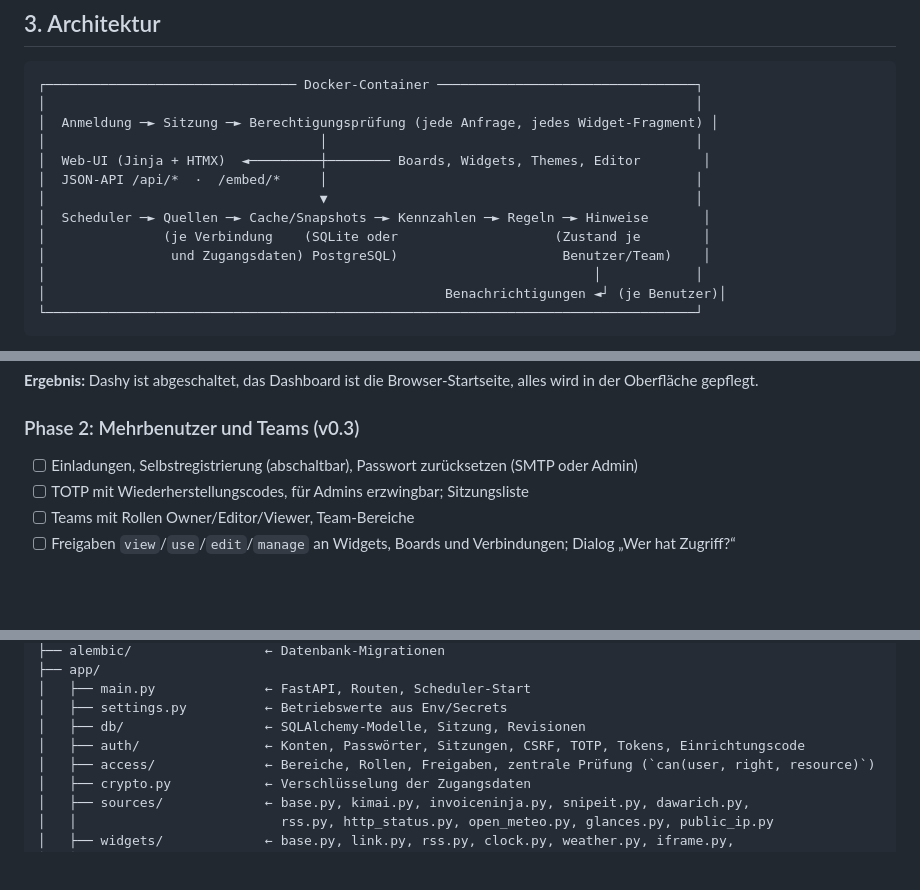
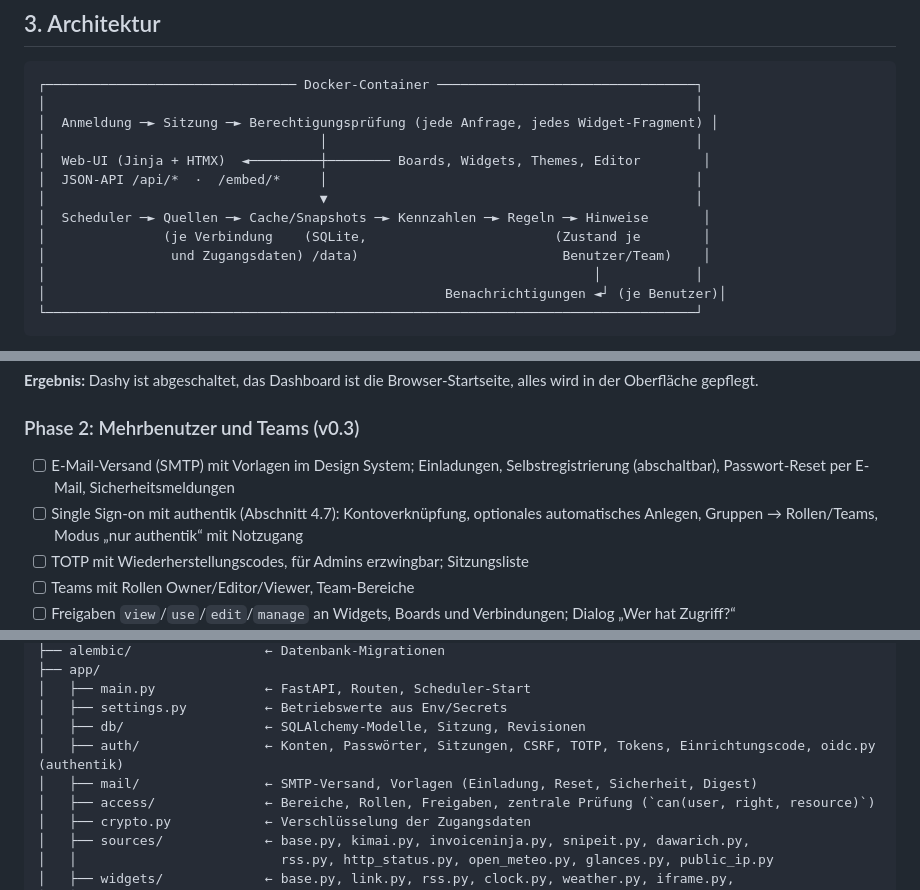
Before and after one commit to shrippen/dashboard, a Markdown page: ROADMAP.md, 3 parts joined by grey strips. Drawn GitHub-style; blank space fills up the shorter version.

```diff
--- a/ROADMAP.md
+++ b/ROADMAP.md
@@ -61,8 +61,8 @@ Ein selbst gehostetes, **mehrbenutzerfähiges** Dashboard. Es löst Dashy als **
 │  JSON-API /api/*  ·  /embed/*     │                                               │
 │                                   ▼                                               │
 │  Scheduler ─► Quellen ─► Cache/Snapshots ─► Kennzahlen ─► Regeln ─► Hinweise       │
-│               (je Verbindung    (SQLite oder                    (Zustand je        │
-│                und Zugangsdaten) PostgreSQL)                     Benutzer/Team)    │
+│               (je Verbindung    (SQLite,                        (Zustand je        │
+│                und Zugangsdaten) /data)                          Benutzer/Team)    │
 │                                                                      │            │
 │                                                   Benachrichtigungen ◄┘ (je Benutzer)│
 └───────────────────────────────────────────────────────────────────────────────────┘
@@ -573,7 +598,8 @@ Jede Phase endet mit einem lauffähigen, getaggten Image. Anmeldung und Bereichs
 
 ### Phase 2: Mehrbenutzer und Teams (v0.3)
 
-- [ ] Einladungen, Selbstregistrierung (abschaltbar), Passwort zurücksetzen (SMTP oder Admin)
+- [ ] E-Mail-Versand (SMTP) mit Vorlagen im Design System; Einladungen, Selbstregistrierung (abschaltbar), Passwort-Reset per E-Mail, Sicherheitsmeldungen
+- [ ] Single Sign-on mit authentik (Abschnitt 4.7): Kontoverknüpfung, optionales automatisches Anlegen, Gruppen → Rollen/Teams, Modus „nur authentik“ mit Notzugang
 - [ ] TOTP mit Wiederherstellungscodes, für Admins erzwingbar; Sitzungsliste
 - [ ] Teams mit Rollen Owner/Editor/Viewer, Team-Bereiche
 - [ ] Freigaben `view`/`use`/`edit`/`manage` an Widgets, Boards und Verbindungen; Dialog „Wer hat Zugriff?“
@@ -754,7 +786,8 @@ dashboard/
 │   ├── main.py              ← FastAPI, Routen, Scheduler-Start
 │   ├── settings.py          ← Betriebswerte aus Env/Secrets
 │   ├── db/                  ← SQLAlchemy-Modelle, Sitzung, Revisionen
-│   ├── auth/                ← Konten, Passwörter, Sitzungen, CSRF, TOTP, Tokens, Einrichtungscode
+│   ├── auth/                ← Konten, Passwörter, Sitzungen, CSRF, TOTP, Tokens, Einrichtungscode, oidc.py (authentik)
+│   ├── mail/                ← SMTP-Versand, Vorlagen (Einladung, Reset, Sicherheit, Digest)
 │   ├── access/              ← Bereiche, Rollen, Freigaben, zentrale Prüfung (`can(user, right, resource)`)
 │   ├── crypto.py            ← Verschlüsselung der Zugangsdaten
 │   ├── sources/             ← base.py, kimai.py, invoiceninja.py, snipeit.py, dawarich.py,
```
Also changed, not shown: other parts of ROADMAP.md (+63 -26 lines).
